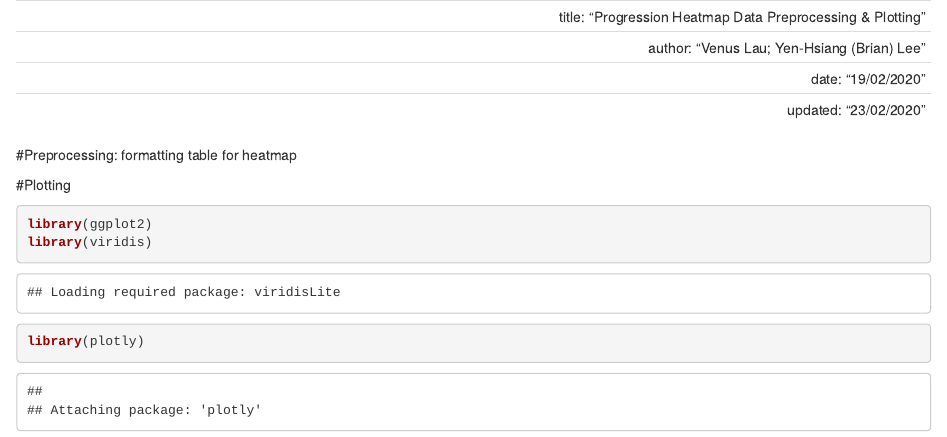
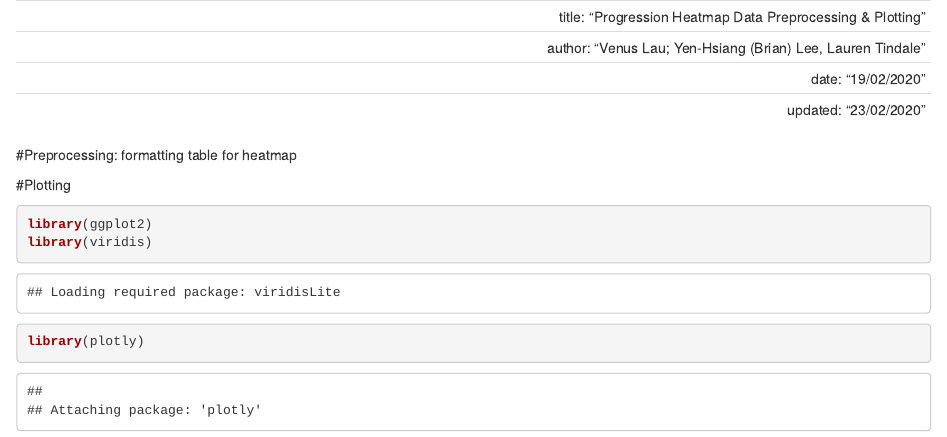
Before and after one commit to carolinecolijn/ClustersCOVID19, an R Markdown document (Fig1c_heatmap_singapore.Rmd): the page in a window 1100 px wide, from its top. Rendered offline with R 4.5, knitr and Pandoc, with nearby package versions.

Commit message:
edit code authors

```diff
--- a/Fig1c_heatmap_singapore.Rmd
+++ b/Fig1c_heatmap_singapore.Rmd
@@ -1,6 +1,6 @@
 ---
  title: "Progression Heatmap Data Preprocessing & Plotting"
- author: "Venus Lau; Yen-Hsiang (Brian) Lee"
+ author: "Venus Lau; Yen-Hsiang (Brian) Lee, Lauren Tindale"
  date: "19/02/2020"
  updated: "23/02/2020"
  ---
```
